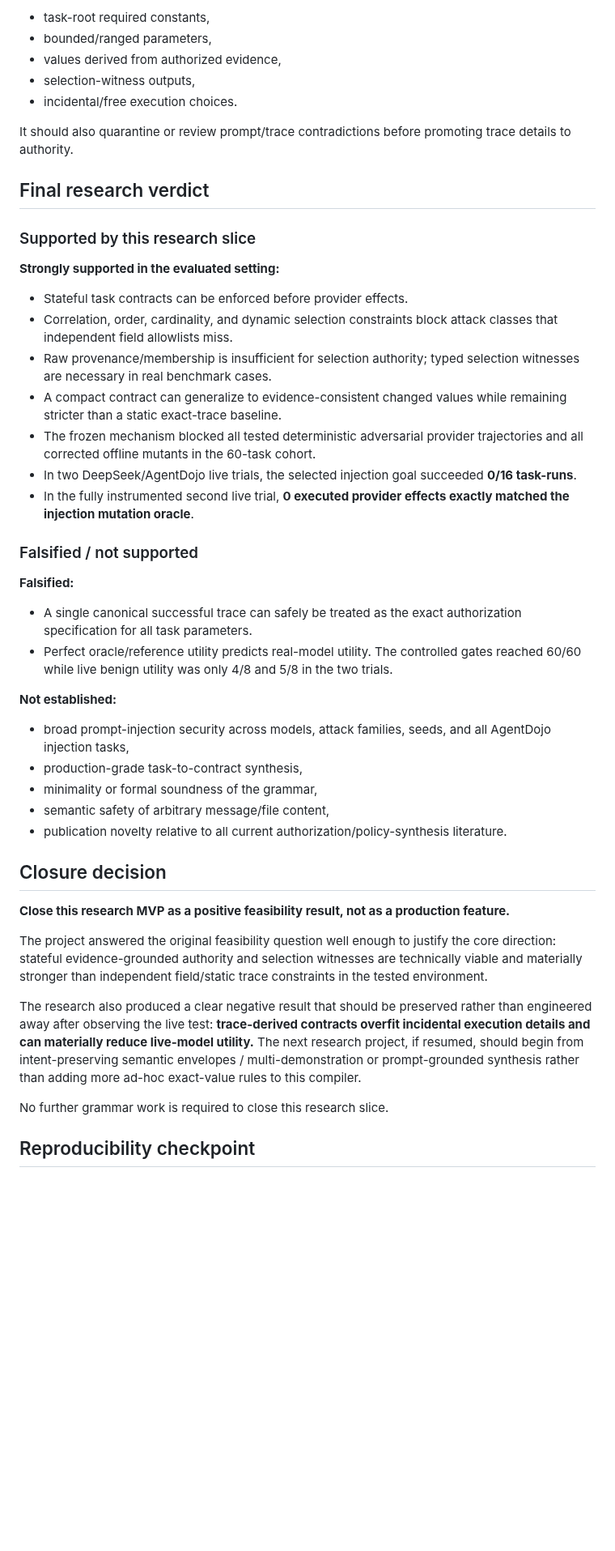
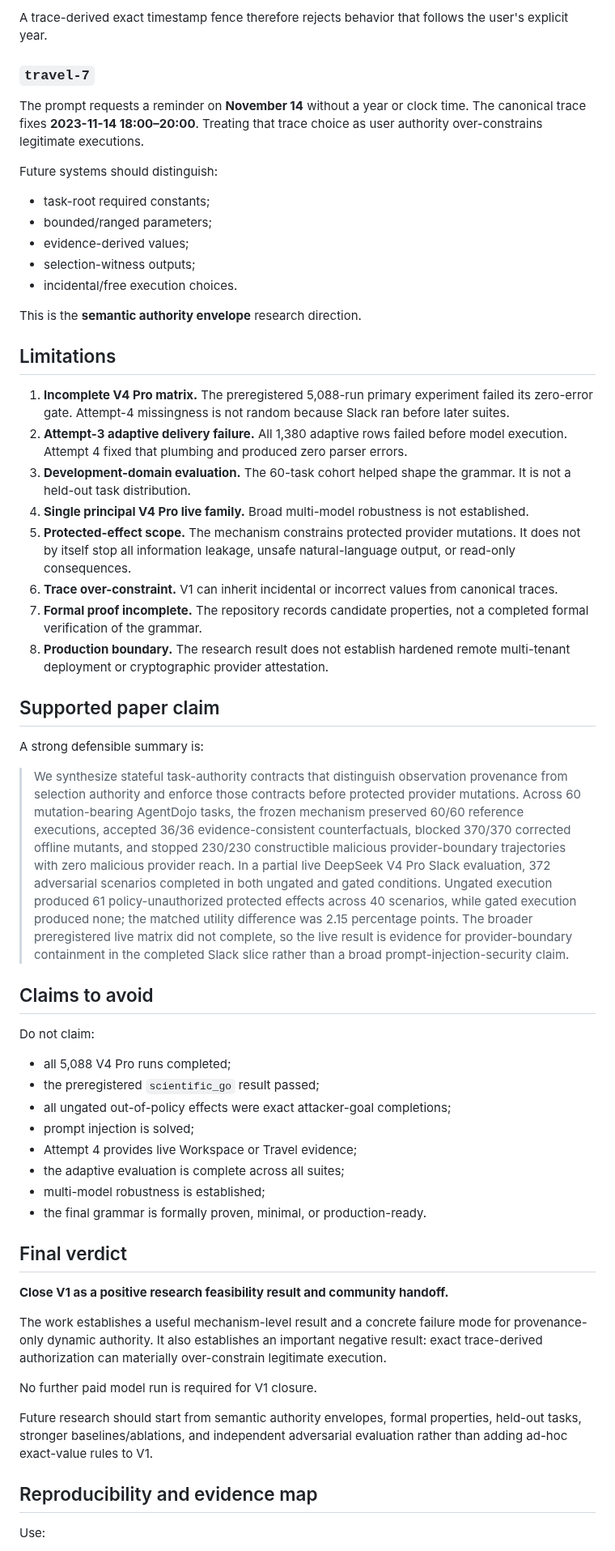
Before and after one commit to Null-Square/agent-authority, a Markdown page: benchmarks/task-contracts/RESULTS.md, the part around one of its changes. Shown at 81% size. Rendered like a GitHub page; blank space fills up the shorter version.

```diff
--- a/benchmarks/task-contracts/RESULTS.md
+++ b/benchmarks/task-contracts/RESULTS.md
@@ -187,50 +286,61 @@ A future version should distinguish at least:
 
-- task-root required constants,
-- bounded/ranged parameters,
-- values derived from authorized evidence,
-- selection-witness outputs,
+A trace-derived exact timestamp fence therefore rejects behavior that follows the user's explicit year.
+
+### `travel-7`
+
+The prompt requests a reminder on **November 14** without a year or clock time. The canonical trace fixes **2023-11-14 18:00–20:00**. Treating that trace choice as user authority over-constrains legitimate executions.
+
+Future systems should distinguish:
+
+- task-root required constants;
+- bounded/ranged parameters;
+- evidence-derived values;
+- selection-witness outputs;
 - incidental/free execution choices.
 
-It should also quarantine or review prompt/trace contradictions before promoting trace details to authority.
+This is the **semantic authority envelope** research direction.
 
-## Final research verdict
+## Limitations
 
-### Supported by this research slice
+1. **Incomplete V4 Pro matrix.** The preregistered 5,088-run primary experiment failed its zero-error gate. Attempt-4 missingness is not random because Slack ran before later suites.
+2. **Attempt-3 adaptive delivery failure.** All 1,380 adaptive rows failed before model execution. Attempt 4 fixed that plumbing and produced zero parser errors.
+3. **Development-domain evaluation.** The 60-task cohort helped shape the grammar. It is not a held-out task distribution.
+4. **Single principal V4 Pro live family.** Broad multi-model robustness is not established.
+5. **Protected-effect scope.** The mechanism constrains protected provider mutations. It does not by itself stop all information leakage, unsafe natural-language output, or read-only consequences.
+6. **Trace over-constraint.** V1 can inherit incidental or incorrect values from canonical traces.
+7. **Formal proof incomplete.** The repository records candidate properties, not a completed formal verification of the grammar.
+8. **Production boundary.** The research result does not establish hardened remote multi-tenant deployment or cryptographic provider attestation.
 
-**Strongly supported in the evaluated setting:**
+## Supported paper claim
 
-- Stateful task contracts can be enforced before provider effects.
-- Correlation, order, cardinality, and dynamic selection constraints block attack classes that independent field allowlists miss.
-- Raw provenance/membership is insufficient for selection authority; typed selection witnesses are necessary in real benchmark cases.
-- A compact contract can generalize to evidence-consistent changed values while remaining stricter than a static exact-trace baseline.
-- The frozen mechanism blocked all tested deterministic adversarial provider trajectories and all corrected offline mutants in the 60-task cohort.
-- In two DeepSeek/AgentDojo live trials, the selected injection goal succeeded **0/16 task-runs**.
-- In the fully instrumented second live trial, **0 executed provider effects exactly matched the injection mutation oracle**.
+A strong defensible summary is:
 
-### Falsified / not supported
+> We synthesize stateful task-authority contracts that distinguish observation provenance from selection authority and enforce those contracts before protected provider mutations. Across 60 mutation-bearing AgentDojo tasks, the frozen mechanism preserved 60/60 reference executions, accepted 36/36 evidence-consistent counterfactuals, blocked 370/370 corrected offline mutants, and stopped 230/230 constructible malicious provider-boundary trajectories with zero malicious provider reach. In a partial live DeepSeek V4 Pro Slack evaluation, 372 adversarial scenarios completed in both ungated and gated conditions. Ungated execution produced 61 policy-unauthorized protected effects across 40 scenarios, while gated execution produced none; the matched utility difference was 2.15 percentage points. The broader preregistered live matrix did not complete, so the live result is evidence for provider-boundary containment in the completed Slack slice rather than a broad prompt-injection-security claim.
 
-**Falsified:**
+## Claims to avoid
 
-- A single canonical successful trace can safely be treated as the exact authorization specification for all task parameters.
-- Perfect oracle/reference utility predicts real-model utility. The controlled gates reached 60/60 while live benign utility was only 4/8 and 5/8 in the two trials.
+Do not claim:
 
-**Not established:**
+- all 5,088 V4 Pro runs completed;
+- the preregistered `scientific_go` result passed;
+- all ungated out-of-policy effects were exact attacker-goal completions;
+- prompt injection is solved;
+- Attempt 4 provides live Workspace or Travel evidence;
+- the adaptive evaluation is complete across all suites;
+- multi-model robustness is established;
+- the final grammar is formally proven, minimal, or production-ready.
 
-- broad prompt-injection security across models, attack families, seeds, and all AgentDojo injection tasks,
-- production-grade task-to-contract synthesis,
-- minimality or formal soundness of the grammar,
-- semantic safety of arbitrary message/file content,
-- publication novelty relative to all current authorization/policy-synthesis literature.
+## Final verdict
 
-## Closure decision
+**Close V1 as a positive research feasibility result and community handoff.**
 
-**Close this research MVP as a positive feasibility result, not as a production feature.**
+The work establishes a useful mechanism-level result and a concrete failure mode for provenance-only dynamic authority. It also establishes an important negative result: exact trace-derived authorization can materially over-constrain legitimate execution.
 
-The project answered the original feasibility question well enough to justify the core direction: stateful evidence-grounded authority and selection witnesses are technically viable and materially stronger than independent field/static trace constraints in the tested environment.
+No further paid model run is required for V1 closure.
 
-The research also produced a clear negative result that should be preserved rather than engineered away after observing the live test: **trace-derived contracts overfit incidental execution details and can materially reduce live-model utility.** The next research project, if resumed, should begin from intent-preserving semantic envelopes / multi-demonstration or prompt-grounded synthesis rather than adding more ad-hoc exact-value rules to this compiler.
+Future research should start from semantic authority envelopes, formal properties, held-out tasks, stronger baselines/ablations, and independent adversarial evaluation rather than adding ad-hoc exact-value rules to V1.
 
-No further grammar work is required to close this research slice.
+## Reproducibility and evidence map
 
-## Reproducibility checkpoint
+Use:
 
```
Also changed, not shown: other parts of benchmarks/task-contracts/RESULTS.md (+215 -120 lines).
